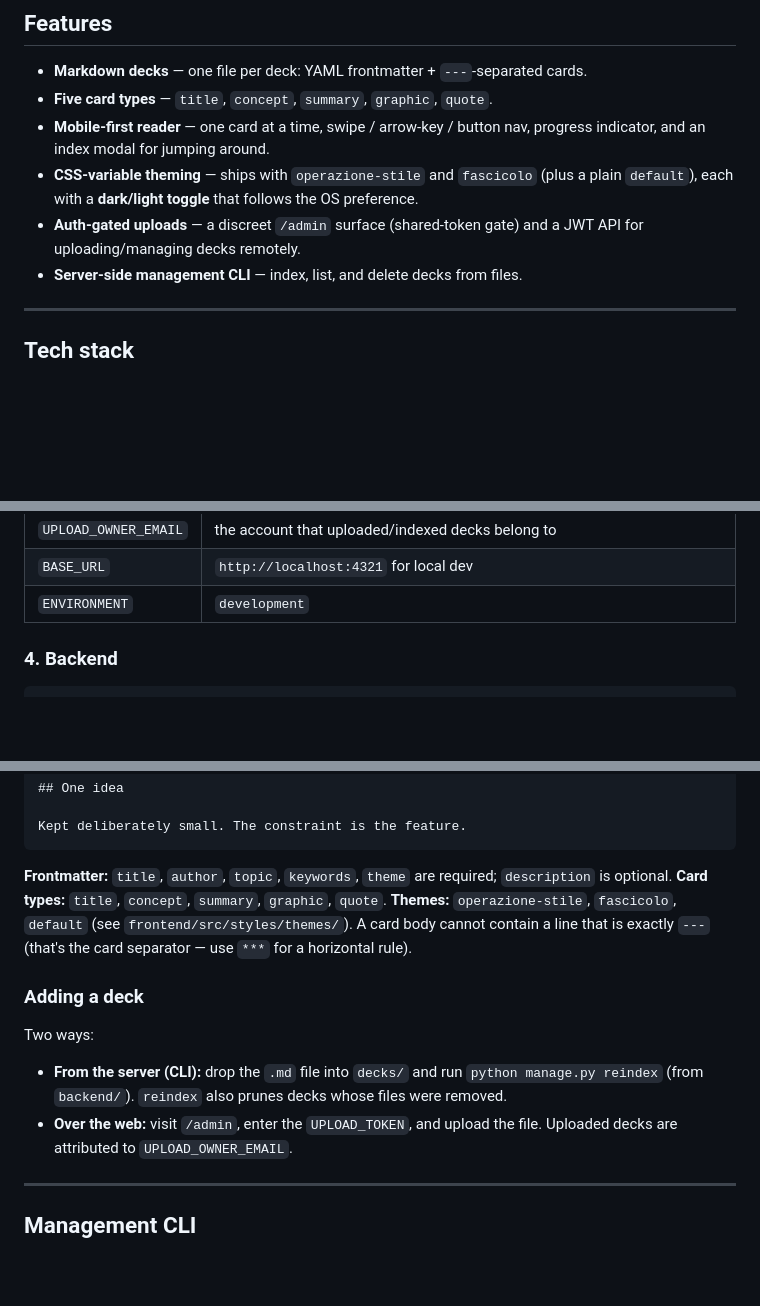
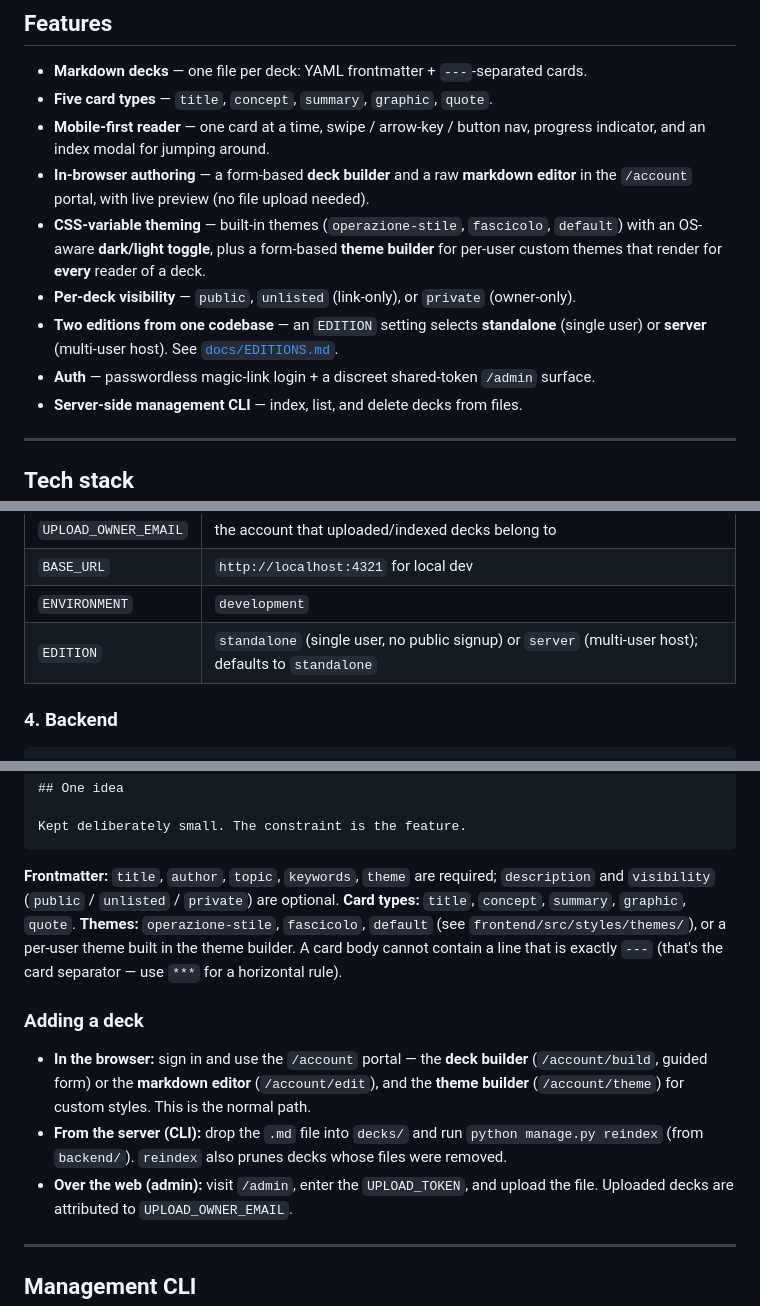
Before and after one commit to conciergewebhost/vibedeck, a Markdown page: README.md, 3 parts joined by grey strips. Rendered like a GitHub page; blank space fills up the shorter version.

````diff
--- a/README.md
+++ b/README.md
@@ -20,11 +20,15 @@ happens to work beautifully in a presentation context.
 - **Five card types** — `title`, `concept`, `summary`, `graphic`, `quote`.
 - **Mobile-first reader** — one card at a time, swipe / arrow-key / button nav,
   progress indicator, and an index modal for jumping around.
-- **CSS-variable theming** — ships with `operazione-stile` and `fascicolo`
-  (plus a plain `default`), each with a **dark/light toggle** that follows the
-  OS preference.
-- **Auth-gated uploads** — a discreet `/admin` surface (shared-token gate) and
-  a JWT API for uploading/managing decks remotely.
+- **In-browser authoring** — a form-based **deck builder** and a raw **markdown editor**
+  in the `/account` portal, with live preview (no file upload needed).
+- **CSS-variable theming** — built-in themes (`operazione-stile`, `fascicolo`, `default`)
+  with an OS-aware **dark/light toggle**, plus a form-based **theme builder** for per-user
+  custom themes that render for **every** reader of a deck.
+- **Per-deck visibility** — `public`, `unlisted` (link-only), or `private` (owner-only).
+- **Two editions from one codebase** — an `EDITION` setting selects **standalone**
+  (single user) or **server** (multi-user host). See [`docs/EDITIONS.md`](docs/EDITIONS.md).
+- **Auth** — passwordless magic-link login + a discreet shared-token `/admin` surface.
 - **Server-side management CLI** — index, list, and delete decks from files.
 
 ---
@@ -108,6 +112,7 @@ Edit `.env` and set:
 | `UPLOAD_OWNER_EMAIL` | the account that uploaded/indexed decks belong to |
 | `BASE_URL` | `http://localhost:4321` for local dev |
 | `ENVIRONMENT` | `development` |
+| `EDITION` | `standalone` (single user, no public signup) or `server` (multi-user host); defaults to `standalone` |
 
 ### 4. Backend
 
@@ -178,19 +183,21 @@ Kept deliberately small. The constraint is the feature.
 ```
 
 **Frontmatter:** `title`, `author`, `topic`, `keywords`, `theme` are required;
-`description` is optional. **Card types:** `title`, `concept`, `summary`,
-`graphic`, `quote`. **Themes:** `operazione-stile`, `fascicolo`, `default`
-(see `frontend/src/styles/themes/`). A card body cannot contain a line that is
-exactly `---` (that's the card separator — use `***` for a horizontal rule).
+`description` and `visibility` (`public` / `unlisted` / `private`) are optional.
+**Card types:** `title`, `concept`, `summary`, `graphic`, `quote`. **Themes:**
+`operazione-stile`, `fascicolo`, `default` (see `frontend/src/styles/themes/`),
+or a per-user theme built in the theme builder. A card body cannot contain a line
+that is exactly `---` (that's the card separator — use `***` for a horizontal rule).
 
 ### Adding a deck
 
-Two ways:
-
+- **In the browser:** sign in and use the `/account` portal — the **deck builder**
+  (`/account/build`, guided form) or the **markdown editor** (`/account/edit`), and the
+  **theme builder** (`/account/theme`) for custom styles. This is the normal path.
 - **From the server (CLI):** drop the `.md` file into `decks/` and run
   `python manage.py reindex` (from `backend/`). `reindex` also prunes decks
   whose files were removed.
-- **Over the web:** visit `/admin`, enter the `UPLOAD_TOKEN`, and upload the
+- **Over the web (admin):** visit `/admin`, enter the `UPLOAD_TOKEN`, and upload the
   file. Uploaded decks are attributed to `UPLOAD_OWNER_EMAIL`.
 
 ---
````
Also changed, not shown: other parts of README.md (+1 -0 lines), SPEC.md (+30 -15 lines), docs/EDITIONS.md (+15 -8 lines).
